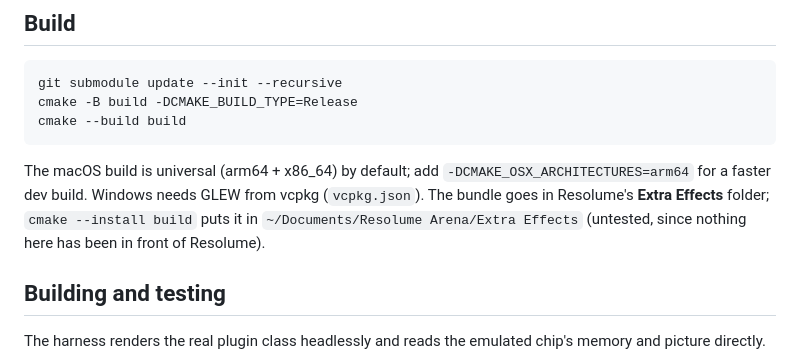
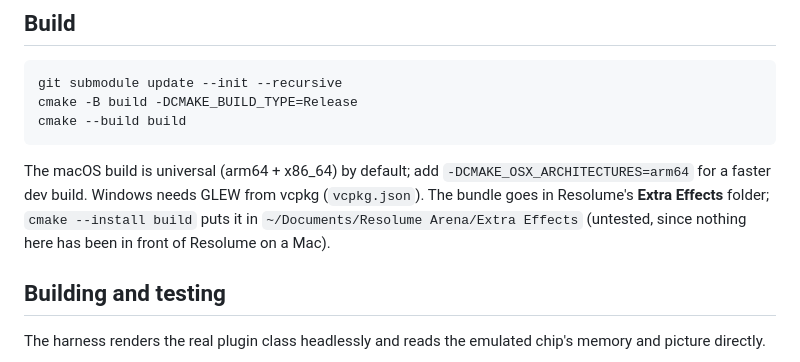
Before and after one commit to stoatworks-labs/copperlist, a Markdown page: README.md, the part around the change. Drawn GitHub-style.

Commit message:
README: the install line is untested because of the Mac, not Resolume
Build said nothing here had been in front of Resolume, written on 09-23, the
day before Status recorded the Arena 7.27.1 run on win-lab (53c2a30). It now
says on a Mac, as Status and the guide do.

Co-Authored-By: Claude Opus 5.5 <noreply@anthropic.com>

```diff
--- a/README.md
+++ b/README.md
@@ -151,7 +151,7 @@ The macOS build is universal (arm64 + x86_64) by default; add
 `-DCMAKE_OSX_ARCHITECTURES=arm64` for a faster dev build. Windows needs GLEW
 from vcpkg (`vcpkg.json`). The bundle goes in Resolume's **Extra Effects**
 folder; `cmake --install build` puts it in `~/Documents/Resolume Arena/Extra
-Effects` (untested, since nothing here has been in front of Resolume).
+Effects` (untested, since nothing here has been in front of Resolume on a Mac).
 
 ## Building and testing
 
```
